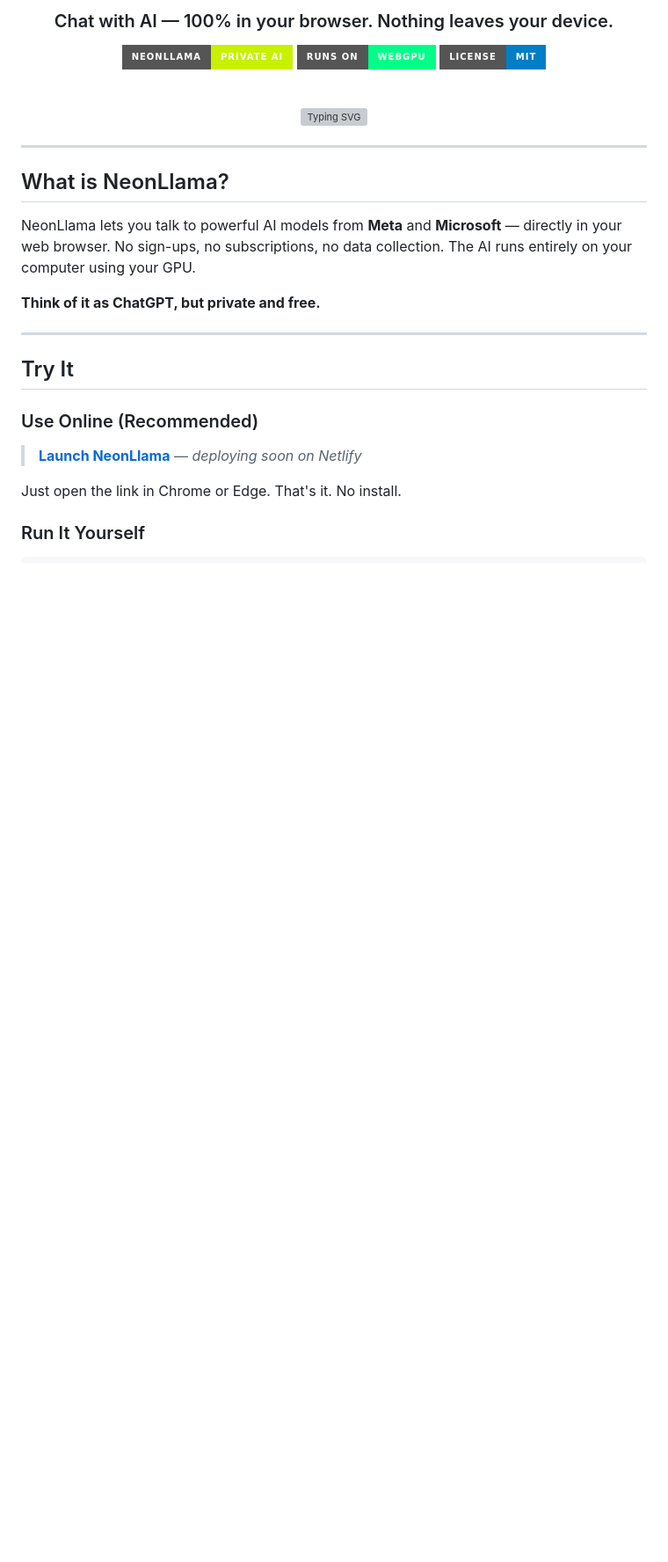
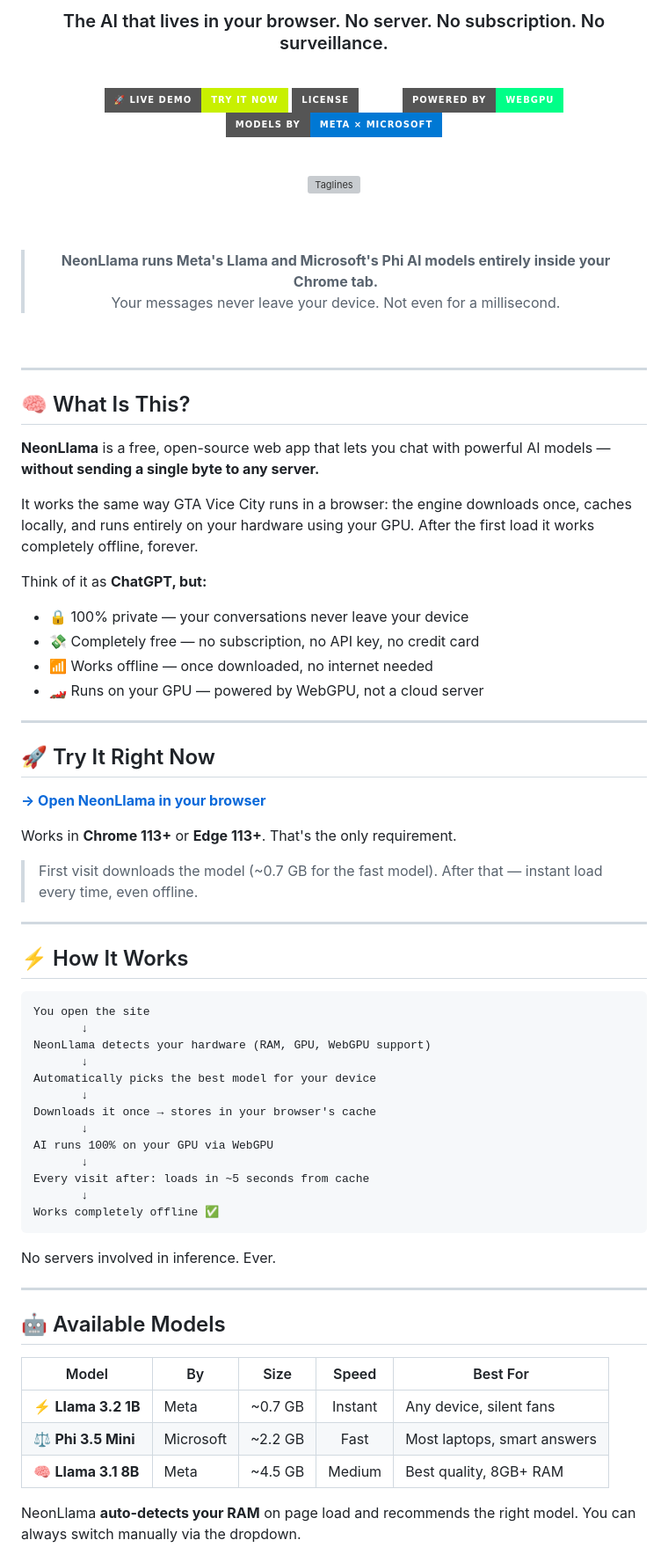
Before and after one commit to himanshumudigonda/NeonLlama, a Markdown page: README.md, the part around one of its changes. Shown at 88% size. GitHub-like rendering; badges without logos; blank space fills up the shorter version; grey boxes are pictures that could not be loaded.

````diff
--- a/README.md
+++ b/README.md
@@ -4,31 +4,81 @@
 
-### Chat with AI — 100% in your browser. Nothing leaves your device.
+### The AI that lives in your browser. No server. No subscription. No surveillance.
 
-![NeonLlama](https://img.shields.io/badge/NeonLlama-Private_AI-c8f000?style=for-the-badge&logoColor=black)
-![WebGPU](https://img.shields.io/badge/Runs_On-WebGPU-00ff88?style=for-the-badge)
-![License](https://img.shields.io/badge/License-MIT-blue?style=for-the-badge)
+<br/>
 
-<br>
+[![Live Demo](https://img.shields.io/badge/🚀_Live_Demo-Try_It_Now-c8f000?style=for-the-badge&logoColor=black)](https://neonllama.netlify.app)
+[![License: MIT](https://img.shields.io/badge/License-MIT-ffffff?style=for-the-badge)](LICENSE)
+[![WebGPU](https://img.shields.io/badge/Powered_By-WebGPU-00ff88?style=for-the-badge)](https://caniuse.com/webgpu)
+[![Models](https://img.shields.io/badge/Models_By-Meta_×_Microsoft-0078d4?style=for-the-badge)](https://mlc.ai/web-llm)
 
-<img src="https://readme-typing-svg.herokuapp.com?font=Rajdhani&weight=700&size=24&duration=3000&pause=1000&color=C8F000&center=true&vCenter=true&width=500&lines=No+servers.+No+API+keys.+No+cloud.;Your+conversations+stay+on+YOUR+device.;Works+offline+after+first+load.;Completely+free.+Forever." alt="Typing SVG" />
+<br/>
+
+<img src="https://readme-typing-svg.demolab.com?font=Inter&weight=500&size=18&duration=3000&pause=1000&color=888888&center=true&vCenter=true&width=600&lines=No+API+keys.+No+cloud.+No+data+collection.;Llama+3.1+%C3%97+Phi+3.5+%C3%97+WebGPU+%3D+Private+AI;Download+once.+Chat+forever.+Even+offline." alt="Taglines" />
+
+<br/><br/>
+
+> **NeonLlama runs Meta's Llama and Microsoft's Phi AI models entirely inside your Chrome tab.**
+> Your messages never leave your device. Not even for a millisecond.
+
+<br/>
+
+---
 
 </div>
 
----
+## 🧠 What Is This?
 
-## What is NeonLlama?
+**NeonLlama** is a free, open-source web app that lets you chat with powerful AI models — **without sending a single byte to any server.**
 
-NeonLlama lets you talk to powerful AI models from **Meta** and **Microsoft** — directly in your web browser. No sign-ups, no subscriptions, no data collection. The AI runs entirely on your computer using your GPU.
+It works the same way GTA Vice City runs in a browser: the engine downloads once, caches locally, and runs entirely on your hardware using your GPU. After the first load it works completely offline, forever.
 
-**Think of it as ChatGPT, but private and free.**
+Think of it as **ChatGPT, but:**
+- 🔒 100% private — your conversations never leave your device
+- 💸 Completely free — no subscription, no API key, no credit card
+- 📶 Works offline — once downloaded, no internet needed
+- 🏎️ Runs on your GPU — powered by WebGPU, not a cloud server
 
 ---
 
-## Try It
+## 🚀 Try It Right Now
 
-### Use Online (Recommended)
-> **[Launch NeonLlama](#)** — *deploying soon on Netlify*
+**[→ Open NeonLlama in your browser](https://neonllama.netlify.app)**
 
-Just open the link in Chrome or Edge. That's it. No install.
+Works in **Chrome 113+** or **Edge 113+**. That's the only requirement.
 
-### Run It Yourself
+> First visit downloads the model (~0.7 GB for the fast model). After that — instant load every time, even offline.
+
+---
+
+## ⚡ How It Works
+
+```
+You open the site
+       ↓
+NeonLlama detects your hardware (RAM, GPU, WebGPU support)
+       ↓
+Automatically picks the best model for your device
+       ↓
+Downloads it once → stores in your browser's cache
+       ↓
+AI runs 100% on your GPU via WebGPU
+       ↓
+Every visit after: loads in ~5 seconds from cache
+       ↓
+Works completely offline ✅
+```
+
+No servers involved in inference. Ever.
+
+---
+
+## 🤖 Available Models
+
+| Model | By | Size | Speed | Best For |
+|---|---|:---:|:---:|---|
+| ⚡ **Llama 3.2 1B** | Meta | ~0.7 GB | Instant | Any device, silent fans |
+| ⚖️ **Phi 3.5 Mini** | Microsoft | ~2.2 GB | Fast | Most laptops, smart answers |
+| 🧠 **Llama 3.1 8B** | Meta | ~4.5 GB | Medium | Best quality, 8GB+ RAM |
+
+NeonLlama **auto-detects your RAM** on page load and recommends the right model. You can always switch manually via the dropdown.
+
````
Also changed, not shown: other parts of README.md (+170 -92 lines).
